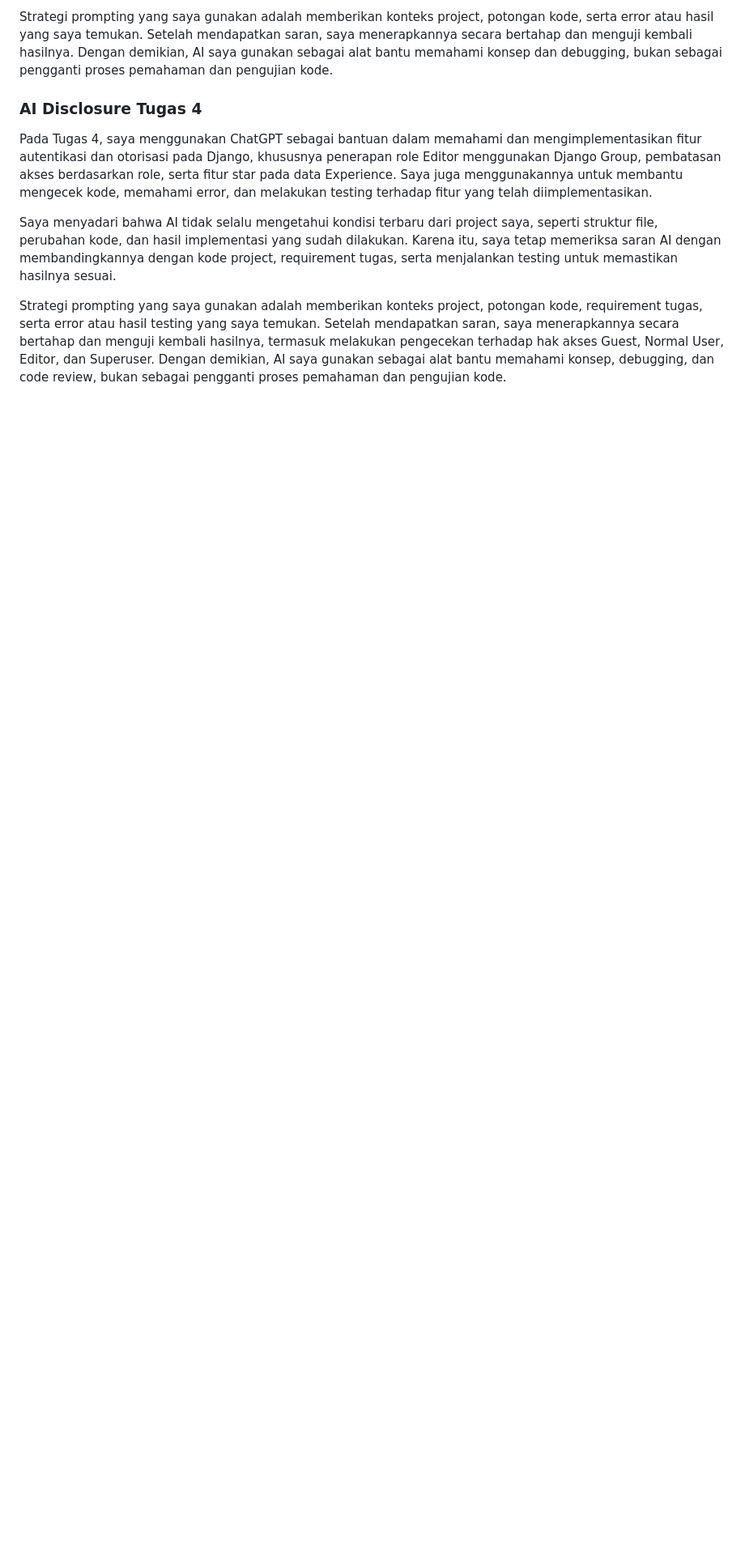
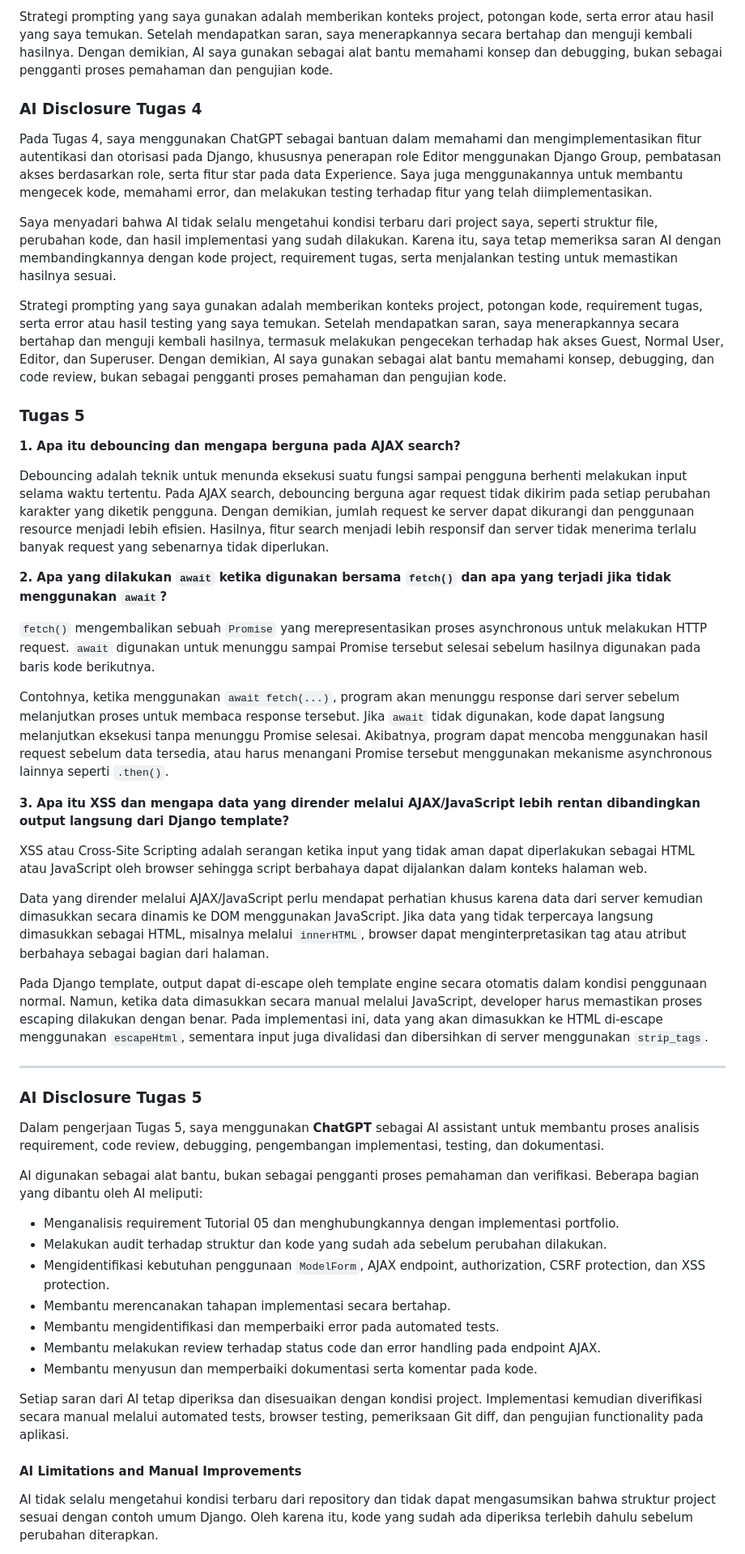
Before and after one commit to baninshula-beep/myportofolio, a Markdown page: README.md, the part around one of its changes. Shown at 81% size. Rendered like a GitHub page; blank space fills up the shorter version.

Commit message:
docs(readme): add task 5 reflection and ai disclosure

```diff
--- a/README.md
+++ b/README.md
@@ -72,3 +72,46 @@ Pada Tugas 4, saya menggunakan ChatGPT sebagai bantuan dalam memahami dan mengim
 Saya menyadari bahwa AI tidak selalu mengetahui kondisi terbaru dari project saya, seperti struktur file, perubahan kode, dan hasil implementasi yang sudah dilakukan. Karena itu, saya tetap memeriksa saran AI dengan membandingkannya dengan kode project, requirement tugas, serta menjalankan testing untuk memastikan hasilnya sesuai.
 
 Strategi prompting yang saya gunakan adalah memberikan konteks project, potongan kode, requirement tugas, serta error atau hasil testing yang saya temukan. Setelah mendapatkan saran, saya menerapkannya secara bertahap dan menguji kembali hasilnya, termasuk melakukan pengecekan terhadap hak akses Guest, Normal User, Editor, dan Superuser. Dengan demikian, AI saya gunakan sebagai alat bantu memahami konsep, debugging, dan code review, bukan sebagai pengganti proses pemahaman dan pengujian kode.
+
+### Tugas 5
+
+**1. Apa itu debouncing dan mengapa berguna pada AJAX search?**
+
+Debouncing adalah teknik untuk menunda eksekusi suatu fungsi sampai pengguna berhenti melakukan input selama waktu tertentu. Pada AJAX search, debouncing berguna agar request tidak dikirim pada setiap perubahan karakter yang diketik pengguna. Dengan demikian, jumlah request ke server dapat dikurangi dan penggunaan resource menjadi lebih efisien. Hasilnya, fitur search menjadi lebih responsif dan server tidak menerima terlalu banyak request yang sebenarnya tidak diperlukan.
+
+**2. Apa yang dilakukan `await` ketika digunakan bersama `fetch()` dan apa yang terjadi jika tidak menggunakan `await`?**
+
+`fetch()` mengembalikan sebuah `Promise` yang merepresentasikan proses asynchronous untuk melakukan HTTP request. `await` digunakan untuk menunggu sampai Promise tersebut selesai sebelum hasilnya digunakan pada baris kode berikutnya.
+
+Contohnya, ketika menggunakan `await fetch(...)`, program akan menunggu response dari server sebelum melanjutkan proses untuk membaca response tersebut. Jika `await` tidak digunakan, kode dapat langsung melanjutkan eksekusi tanpa menunggu Promise selesai. Akibatnya, program dapat mencoba menggunakan hasil request sebelum data tersedia, atau harus menangani Promise tersebut menggunakan mekanisme asynchronous lainnya seperti `.then()`.
+
+**3. Apa itu XSS dan mengapa data yang dirender melalui AJAX/JavaScript lebih rentan dibandingkan output langsung dari Django template?**
+
+XSS atau Cross-Site Scripting adalah serangan ketika input yang tidak aman dapat diperlakukan sebagai HTML atau JavaScript oleh browser sehingga script berbahaya dapat dijalankan dalam konteks halaman web.
+
+Data yang dirender melalui AJAX/JavaScript perlu mendapat perhatian khusus karena data dari server kemudian dimasukkan secara dinamis ke DOM menggunakan JavaScript. Jika data yang tidak terpercaya langsung dimasukkan sebagai HTML, misalnya melalui `innerHTML`, browser dapat menginterpretasikan tag atau atribut berbahaya sebagai bagian dari halaman.
+
+Pada Django template, output dapat di-escape oleh template engine secara otomatis dalam kondisi penggunaan normal. Namun, ketika data dimasukkan secara manual melalui JavaScript, developer harus memastikan proses escaping dilakukan dengan benar. Pada implementasi ini, data yang akan dimasukkan ke HTML di-escape menggunakan `escapeHtml`, sementara input juga divalidasi dan dibersihkan di server menggunakan `strip_tags`.
+
+---
+
+### AI Disclosure Tugas 5
+
+Dalam pengerjaan Tugas 5, saya menggunakan **ChatGPT** sebagai AI assistant untuk membantu proses analisis requirement, code review, debugging, pengembangan implementasi, testing, dan dokumentasi.
+
+AI digunakan sebagai alat bantu, bukan sebagai pengganti proses pemahaman dan verifikasi. Beberapa bagian yang dibantu oleh AI meliputi:
+
+* Menganalisis requirement Tutorial 05 dan menghubungkannya dengan implementasi portfolio.
+* Melakukan audit terhadap struktur dan kode yang sudah ada sebelum perubahan dilakukan.
+* Mengidentifikasi kebutuhan penggunaan `ModelForm`, AJAX endpoint, authorization, CSRF protection, dan XSS protection.
+* Membantu merencanakan tahapan implementasi secara bertahap.
+* Membantu mengidentifikasi dan memperbaiki error pada automated tests.
+* Membantu melakukan review terhadap status code dan error handling pada endpoint AJAX.
+* Membantu menyusun dan memperbaiki dokumentasi serta komentar pada kode.
+
+Setiap saran dari AI tetap diperiksa dan disesuaikan dengan kondisi project. Implementasi kemudian diverifikasi secara manual melalui automated tests, browser testing, pemeriksaan Git diff, dan pengujian functionality pada aplikasi.
+
+#### AI Limitations and Manual Improvements
+
+AI tidak selalu mengetahui kondisi terbaru dari repository dan tidak dapat mengasumsikan bahwa struktur project sesuai dengan contoh umum Django. Oleh karena itu, kode yang sudah ada diperiksa terlebih dahulu sebelum perubahan diterapkan.
+
```
Also changed, not shown: other parts of README.md (+14 -0 lines).
